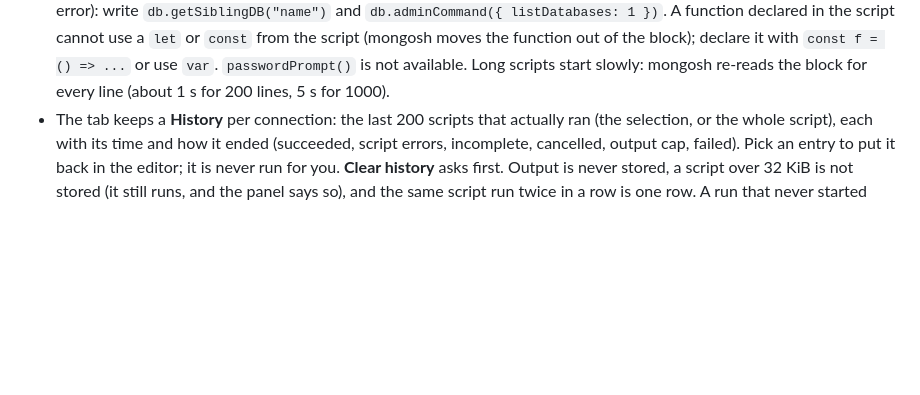
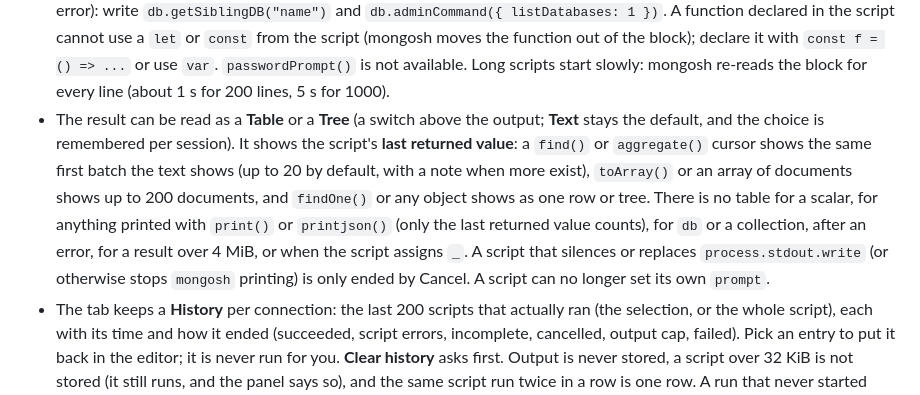
Before and after one commit to bjornharvold/curlybrace, a Markdown page: README.md, the part around the change. GitHub-like rendering; blank space fills up the shorter version.

Commit message:
docs(shell): describe the table and tree output
Co-Authored-By: Claude Sonnet 5.5 <noreply@anthropic.com>
Claude-Session: https://claude.ai/code/session_013Huvskh9CgrLjorzkd6uzc

```diff
--- a/README.md
+++ b/README.md
@@ -110,6 +110,15 @@ an account, a trial, or a license fee.
   the function out of the block); declare it with `const f = () => ...` or use `var`.
   `passwordPrompt()` is not available. Long scripts start slowly: mongosh re-reads the block for
   every line (about 1 s for 200 lines, 5 s for 1000).
+- The result can be read as a **Table** or a **Tree** (a switch above the output; **Text** stays the
+  default, and the choice is remembered per session). It shows the script's **last returned value**:
+  a `find()` or `aggregate()` cursor shows the same first batch the text shows (up to 20 by default,
+  with a note when more exist), `toArray()` or an array of documents shows up to 200 documents, and
+  `findOne()` or any object shows as one row or tree. There is no table for a scalar, for anything
+  printed with `print()` or `printjson()` (only the last returned value counts), for `db` or a
+  collection, after an error, for a result over 4 MiB, or when the script assigns `_`. A script that
+  silences or replaces `process.stdout.write` (or otherwise stops `mongosh` printing) is only ended by
+  Cancel. A script can no longer set its own `prompt`.
 - The tab keeps a **History** per connection: the last 200 scripts that actually ran (the
   selection, or the whole script), each with its time and how it ended (succeeded, script errors,
   incomplete, cancelled, output cap, failed). Pick an entry to put it back in the editor; it is never
```
Also changed, not shown: SECURITY.md (+8 -0 lines), 1 other file.
